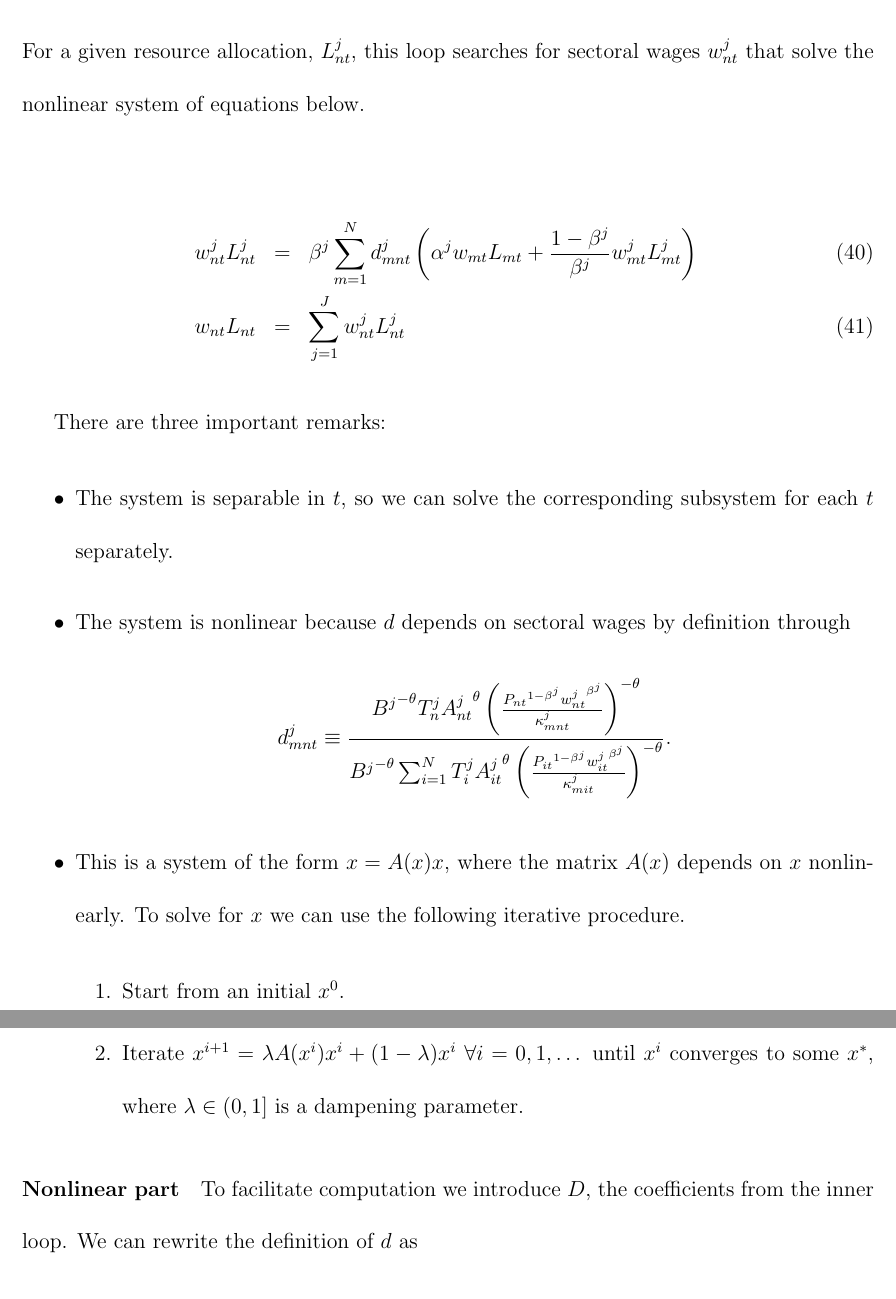
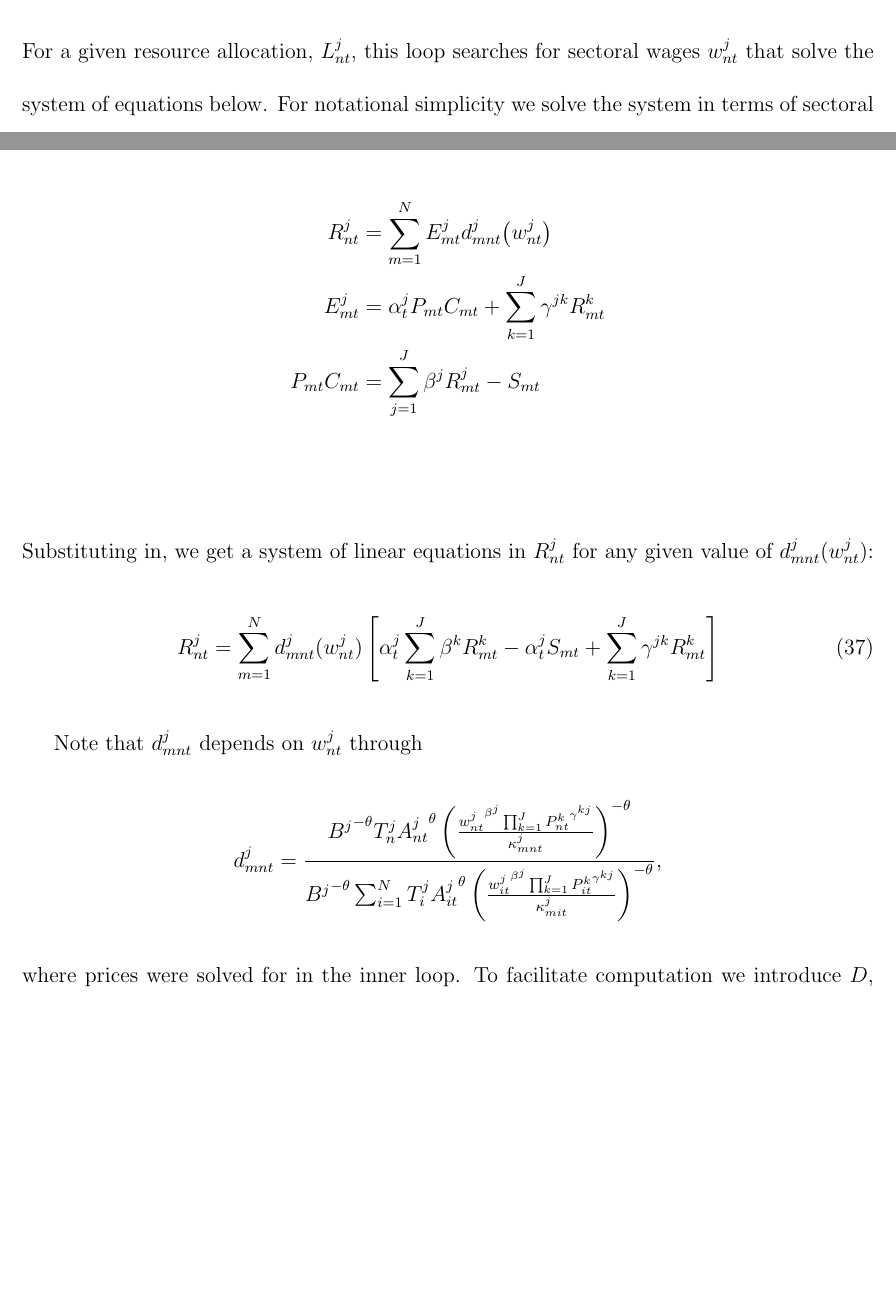
Before and after one commit to ceumicrodata/impvol, a LaTeX thesis (impvol_text/newtext1.tex): two parts of pages 56 and 57 of 70 before the commit and two parts of pages 54 and 55 of 69 after it, joined at a grey line, cut so that both start at the same text, the shorter picture padded with empty space. Compiled offline with pdfLaTeX; a LaTeX package or settings file that is missing is left out.

Commit message:
new algorithm

```diff
--- a/impvol_text/newtext1.tex
+++ b/impvol_text/newtext1.tex
@@ -1960,60 +1916,29 @@ on the right hand side of (\ref{price_eq}) starting from $\mathcal{P}_{\cdot
-For a given resource allocation, $L_{nt}^j$, this loop searches for sectoral
-wages $w_{nt}^j$ that solve the nonlinear system of equations below.
-
-\begin{eqnarray}
-w_{nt}^j L_{nt}^j &=& \beta^j \sum_{m = 1}^N d_{mnt}^j \left( \alpha^j
-w_{mt} L_{mt} + \frac{1 - \beta^j}{\beta^j} w_{mt}^j L_{mt}^j\right) \\
-w_{nt} L_{nt} &=& \sum_{j = 1}^J w_{nt}^j L_{nt}^j
-\end{eqnarray}
-
-There are three important remarks:
-
-\begin{itemize}
-\item The system is separable in $t$, so we can solve the corresponding
-subsystem for each $t$ separately.
-
-\item The system is nonlinear because $d$ depends on sectoral wages by
-definition through
-\begin{equation*}
-d_{mnt}^j \equiv \frac{{B^j}^{-\theta} T_n^j {A_{nt}^j}^{\theta} \left(\frac{%
-{P_{nt}}^{1 - \beta^j} {w_{nt}^j}^{\beta^j}}{\kappa_{mnt}^j}\right)^{-\theta}%
-}{{B^j}^{-\theta} \sum_{i = 1}^N T_i^j {A_{it}^j}^{\theta} \left(\frac{{%
-P_{it}}^{1 - \beta^j} {w_{it}^j}^{\beta^j}}{\kappa_{mit}^j}\right)^{-\theta}}%
-.
-\end{equation*}
-
-\item This is a system of the form $x = A(x) x$, where the matrix $A(x)$
-depends on $x$ nonlinearly. To solve for $x$ we can use the following
-iterative procedure.
-
-\begin{enumerate}
-\item Start from an initial $x^0$.
-
-\item Iterate $x^{i + 1} = \lambda A(x^i) x^i + (1 - \lambda) x^i$ $\forall
-i = 0, 1, \dots$ until $x^i$ converges to some $x^*$, where $\lambda \in
-\left(0,1\right]$ is a dampening parameter.
-\end{enumerate}
-\end{itemize}
-
-\paragraph{Nonlinear part}
-
-To facilitate computation we introduce $D$, the coefficients from the inner
-loop. We can rewrite the definition of $d$ as
+where $\mathcal{P}_{nt}^j \equiv {P_{nt}^j}^{-\theta}$. We iterate \eqref{inner:loop} until convergence.
+
+\subsection{Middle loop}
+For a given resource allocation, $L_{nt}^j$, this loop searches for sectoral wages $w_{nt}^j$ that solve the system of equations below.
+For notational simplicity we solve the system in terms of sectoral revenue and then calculate corresponding wages from $w_{nt}^j L_{nt}^j = \beta^j R_{nt}^j$.
 \begin{align*}
-d_{mnt}^j &= \frac{\overbrace{T_n^j {A_{nt}^j}^{\theta}}^{\frac{Z_{nt}^j}{{%
-L_{nt}}^{\beta^j\theta}}} \left(\frac{{P_{nt}}^{1 - \beta^j} {w_{nt}^j}%
-^{\beta^j}}{\kappa_{mnt}^j}\right)^{-\theta}}{\sum_{i = 1}^N \underbrace{%
-T_i^j {A_{it}^j}^{\theta}}_{\frac{Z_{it}^j}{{L_{it}}^{\beta^j\theta}}} \left(%
-\frac{{P_{it}}^{1 - \beta^j} {w_{it}^j}^{\beta^j}}{\kappa_{mit}^j}%
-\right)^{-\theta}} \\
-&= \frac{Z_{nt}^j {L_{nt}}^{- \beta^j\theta} {w_{nt}^j}^{-\beta^j\theta} {%
-\kappa_{mnt}^j}^{\theta}{P_{nt}}^{\theta(\beta^j - 1)}}{\sum_{i = 1}^N
-Z_{it}^j {L_{it}}^{- \beta^j\theta} {w_{it}^j}^{-\beta^j\theta} {%
-\kappa_{mit}^j}^{\theta}{P_{it}}^{\theta(\beta^j - 1)}} \\
-&= \frac{\overbrace{Z_{nt}^j {L_{nt}}^{- \beta^j\theta} {w_{nt}^j}%
-^{-\beta^j\theta} {\kappa_{mnt}^j}^{\theta}}^{D_{mnt}^j}{P_{nt}}%
-^{\theta(\beta^j - 1)}}{\sum_{i = 1}^N \underbrace{Z_{it}^j {L_{it}}^{-
-\beta^j\theta} {w_{it}^j}^{-\beta^j\theta} {\kappa_{mit}^j}^{\theta}}%
-_{D_{mit}^j}{P_{it}}^{\theta(\beta^j - 1)}} \\
-&= \frac{D_{mnt}^j {P_{nt}}^{\theta(\beta^j - 1)}}{\sum_{i = 1}^N D_{mit}^j{%
-P_{it}}^{\theta(\beta^j - 1)}}
+R^j_{nt} &= \sum_{m=1}^N E^j_{mt} d^j_{mnt}\!\left(w_{nt}^j\right)  \\
+%
+E^j_{mt} &= \alpha^j_t P_{mt}C_{mt} + \sum_{k=1}^J \gamma^{jk}R^k_{mt} \\
+%
+P_{mt}C_{mt} &= \sum_{j=1}^J \beta^j R_{mt}^j - S_{mt} \\
+\end{align*}
+Substituting in, we get a system of linear equations in $R_{nt}^j$ for any given value of $d_{mnt}^j(w_{nt}^j)$:
+\begin{equation}\label{middle:loop}
+R^j_{nt} =
+\sum_{m=1}^N
+	d_{mnt}^j(w_{nt}^j)
+	\left[
+		\alpha^j_t \sum_{k=1}^J \beta^k R_{mt}^k
+		- \alpha^j_tS_{mt}
+		+ \sum_{k=1}^J \gamma^{jk}R^k_{mt}
+	\right]
+\end{equation}
+
+Note that $d^j_{mnt}$ depends on $w_{nt}^j$ through
+$$d_{mnt}^j = \frac{{B^j}^{-\theta} T_n^j {A_{nt}^j}^{\theta} \left(\frac{{w_{nt}^j}^{\beta^j} \prod_{k = 1}^{J}{P_{nt}^k}^{\gamma^{kj}} }{\kappa_{mnt}^j}\right)^{-\theta}}{{B^j}^{-\theta} \sum_{i = 1}^N T_i^j {A_{it}^j}^{\theta} \left(\frac{{w_{it}^j}^{\beta^j} \prod_{k = 1}^{J}{P_{it}^k}^{\gamma^{kj}} }{\kappa_{mit}^j}\right)^{-\theta}},$$
+where prices were solved for in the inner loop. To facilitate computation we introduce $D$, the coefficients from the inner loop.
+We can rewrite the definition of $d$ as
+\begin{align*}
@@ -2029,7 +1954,0 @@ expression below:
-w_{nt}^j L_{nt}^j &= \beta^j \sum_{m = 1}^N d_{mnt}^j \left( \alpha^j
-\left(\sum_{k = 1}^J w_{mt}^k L_{mt}^k\right) + \frac{1 - \beta^j}{\beta^j}
-w_{mt}^j L_{mt}^j\right) \\
-w_{nt}^j L_{nt}^j &= \alpha^j \beta^j \sum_{m = 1}^N d_{mnt}^j \sum_{k =
-1}^J w_{mt}^k L_{mt}^k \quad + \quad (1 - \beta^j)\sum_{m = 1}^N d_{mnt}^j
-w_{mt}^j L_{mt}^j
-\end{align*}
```
Also changed, not shown: impvol_text/newtext1.tex (171 more changed lines).
